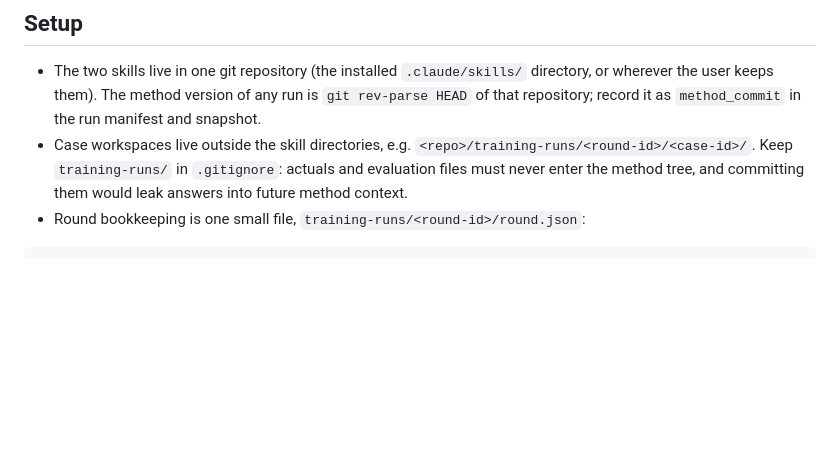
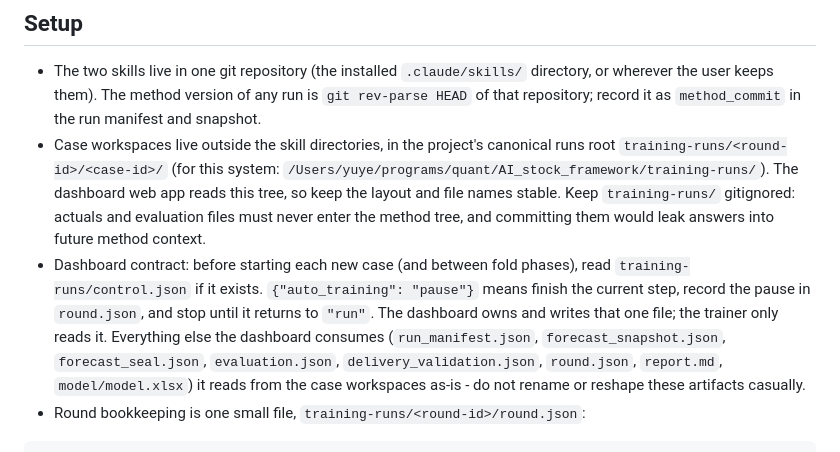
Before and after one commit to Crazybrain555/auto_earning_forcasting, a Markdown page: technology-company-forecasting-trainer/references/historical-training-loop.md, the part around the change. GitHub-like rendering; blank space fills up the shorter version.

Commit message:
Pin the dashboard data contract in the training loop
Canonical runs root is the project training-runs/ tree; the dashboard
web app reads case artifacts as-is and owns training-runs/control.json
(auto_training run|pause), which the trainer checks before each case.

Co-Authored-By: Claude Fable 5 <noreply@anthropic.com>

````diff
--- a/technology-company-forecasting-trainer/references/historical-training-loop.md
+++ b/technology-company-forecasting-trainer/references/historical-training-loop.md
@@ -7,7 +7,8 @@ Improve the forecasting method through historical cases. Git is the only version
 ## Setup
 
 - The two skills live in one git repository (the installed `.claude/skills/` directory, or wherever the user keeps them). The method version of any run is `git rev-parse HEAD` of that repository; record it as `method_commit` in the run manifest and snapshot.
-- Case workspaces live outside the skill directories, e.g. `<repo>/training-runs/<round-id>/<case-id>/`. Keep `training-runs/` in `.gitignore`: actuals and evaluation files must never enter the method tree, and committing them would leak answers into future method context.
+- Case workspaces live outside the skill directories, in the project's canonical runs root `training-runs/<round-id>/<case-id>/` (for this system: `/Users/yuye/programs/quant/AI_stock_framework/training-runs/`). The dashboard web app reads this tree, so keep the layout and file names stable. Keep `training-runs/` gitignored: actuals and evaluation files must never enter the method tree, and committing them would leak answers into future method context.
+- Dashboard contract: before starting each new case (and between fold phases), read `training-runs/control.json` if it exists. `{"auto_training": "pause"}` means finish the current step, record the pause in `round.json`, and stop until it returns to `"run"`. The dashboard owns and writes that one file; the trainer only reads it. Everything else the dashboard consumes (`run_manifest.json`, `forecast_snapshot.json`, `forecast_seal.json`, `evaluation.json`, `delivery_validation.json`, `round.json`, `report.md`, `model/model.xlsx`) it reads from the case workspaces as-is - do not rename or reshape these artifacts casually.
 - Round bookkeeping is one small file, `training-runs/<round-id>/round.json`:
 
 ```json
````
